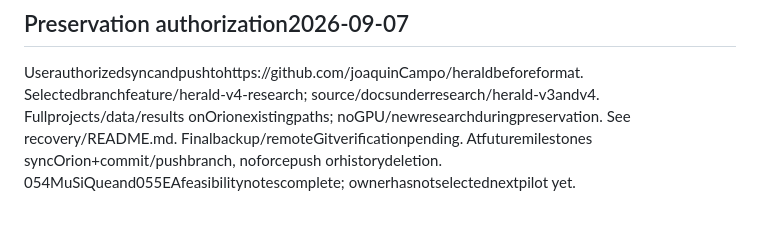
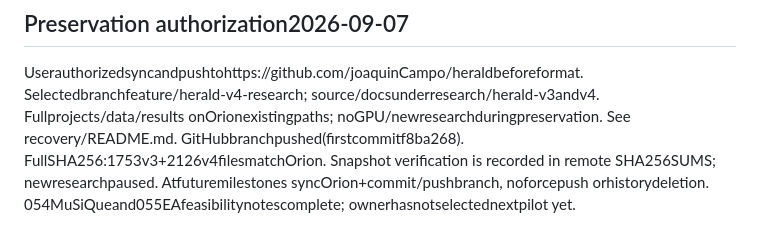
Before and after one commit to JoaquinCampo/herald, a Markdown page: research/herald-v4/STATE.md, the part around the change. GitHub-like rendering.

Commit message:
Record verified remote preservation and restore prerequisites

```diff
--- a/research/herald-v4/STATE.md
+++ b/research/herald-v4/STATE.md
@@ -87,6 +87,7 @@ Nextchoose16caseacceptancesliceonlyiffeasible, beforeanypredictor/datasetexpansi
 Userauthorizedsyncandpushtohttps://github.com/joaquinCampo/heraldbeforeformat.
 Selectedbranchfeature/herald-v4-research; source/docsunderresearch/herald-v3andv4.
 Fullprojects/data/results onOrionexistingpaths; noGPU/newresearchduringpreservation.
-See recovery/README.md. Finalbackup/remoteGitverificationpending.
+See recovery/README.md. GitHubbranchpushed(firstcommitf8ba268). FullSHA256:1753v3+2126v4filesmatchOrion.
+Snapshot verification is recorded in remote SHA256SUMS; newresearchpaused.
 Atfuturemilestones syncOrion+commit/pushbranch, noforcepush orhistorydeletion.
 054MuSiQueand055EAfeasibilitynotescomplete; ownerhasnotselectednextpilot yet.
```
Also changed, not shown: 1 other file.
